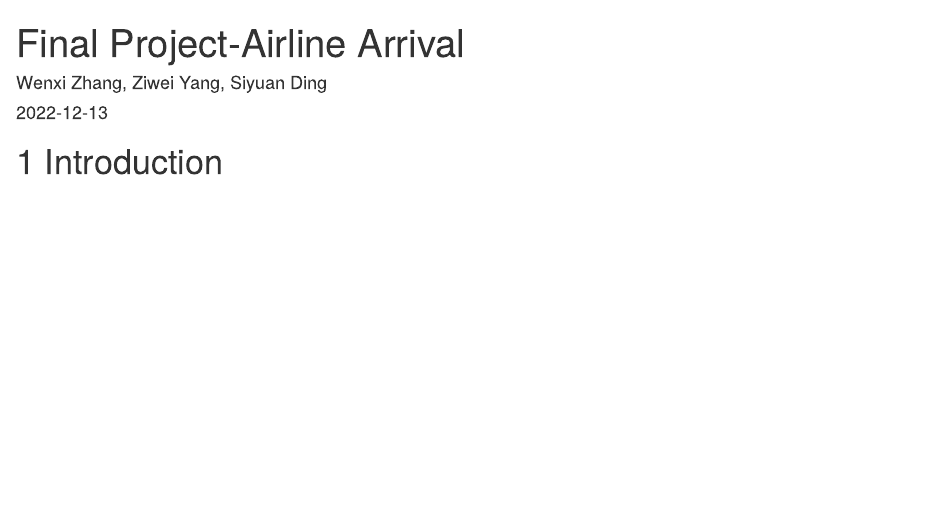
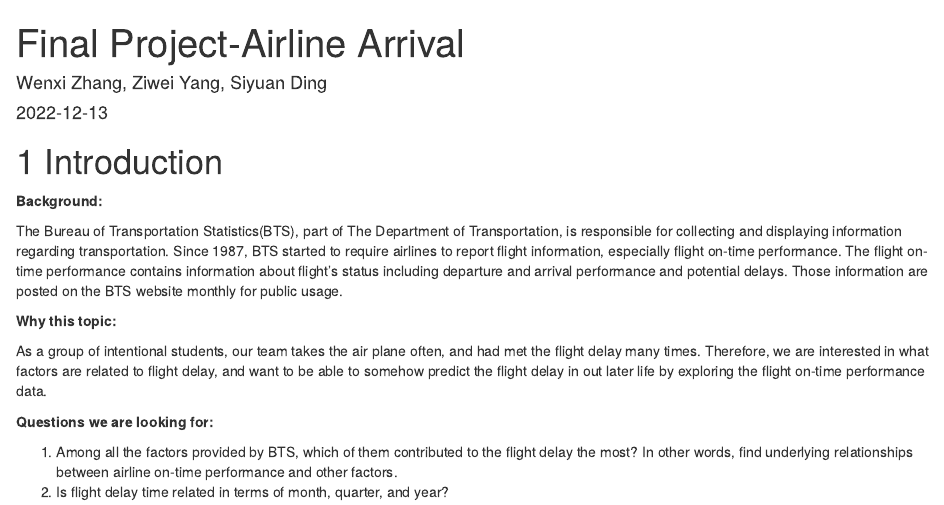
Before and after one commit to wenxi77/AirlineArrival, an R Markdown document (index.Rmd): the page in a window 1100 px wide, from its top. Rendered offline with R 4.5, knitr and Pandoc, with nearby package versions; drawn as R Markdown's standard HTML page in place of the format the file asks for.

Commit message:
introduction added

```diff
--- a/index.Rmd
+++ b/index.Rmd
@@ -6,3 +6,16 @@ site: bookdown::bookdown_site
 ---
 
 # Introduction
+
+**Background:**
+
+The Bureau of Transportation Statistics(BTS), part of The Department of Transportation, is responsible for collecting and displaying information regarding transportation. Since 1987, BTS started to require airlines to report flight information, especially flight on-time performance. The flight on-time performance contains information about flight's status including departure and arrival performance and potential delays. Those information are posted on the BTS website monthly for public usage.
+
+**Why this topic:**
+
+As a group of intentional students, our team takes the air plane often, and had met the flight delay many times. Therefore, we are interested in what factors are related to flight delay, and want to be able to somehow predict the flight delay in out later life by exploring the flight on-time performance data.
+
+**Questions we are looking for:**
+
+1. Among all the factors provided by BTS, which of them contributed to the flight delay the most? In other words, find underlying relationships between airline on-time performance and other factors.
+2. Is flight delay time related in terms of month, quarter, and year?
```
